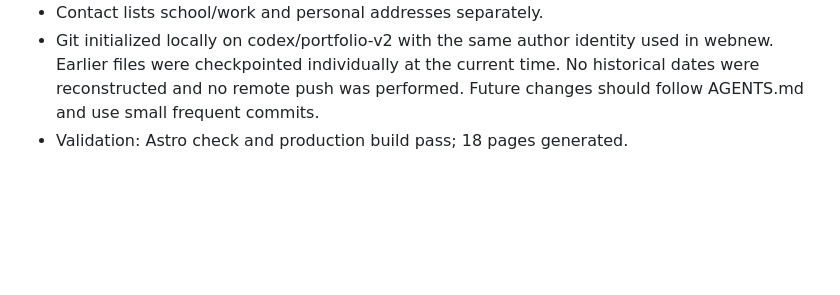
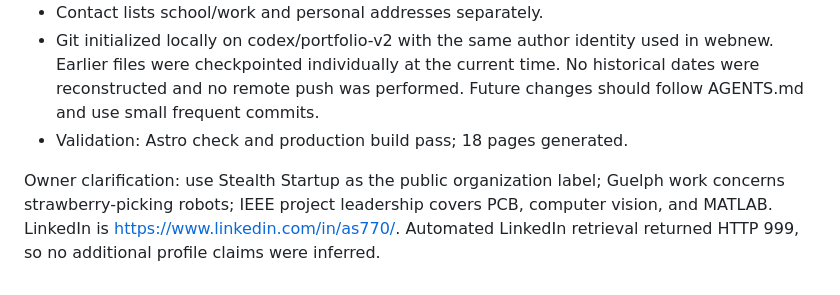
Before and after one commit to AayanShaikh007/website-2, a Markdown page: README.md, the part around the change. Rendered like a GitHub page; blank space fills up the shorter version.

Commit message:
docs: record owner confirmed roles and profile retrieval limit

```diff
--- a/README.md
+++ b/README.md
@@ -47,3 +47,6 @@ Edit src/data/life.ts to add years and dated entries with a title, paragraphs, a
 - Contact lists school/work and personal addresses separately.
 - Git initialized locally on codex/portfolio-v2 with the same author identity used in webnew. Earlier files were checkpointed individually at the current time. No historical dates were reconstructed and no remote push was performed. Future changes should follow AGENTS.md and use small frequent commits.
 - Validation: Astro check and production build pass; 18 pages generated.
+
+
+Owner clarification: use Stealth Startup as the public organization label; Guelph work concerns strawberry-picking robots; IEEE project leadership covers PCB, computer vision, and MATLAB. LinkedIn is https://www.linkedin.com/in/as770/. Automated LinkedIn retrieval returned HTTP 999, so no additional profile claims were inferred.
```
